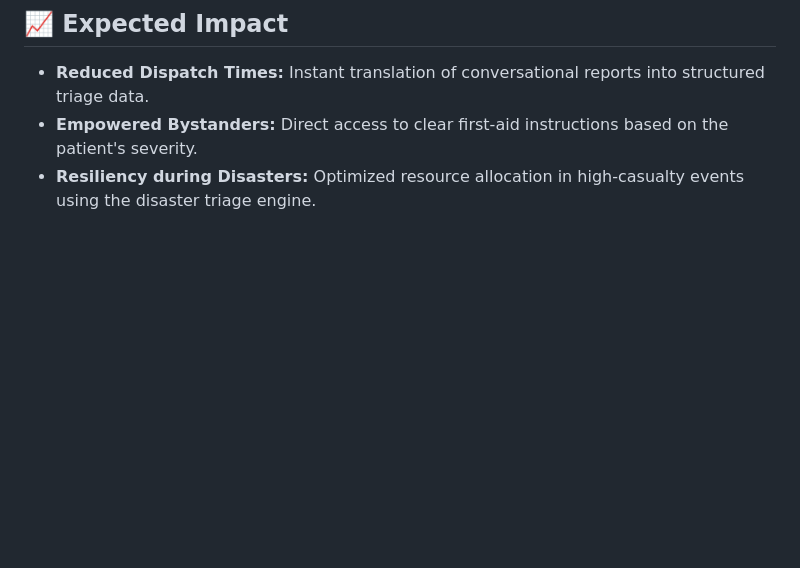
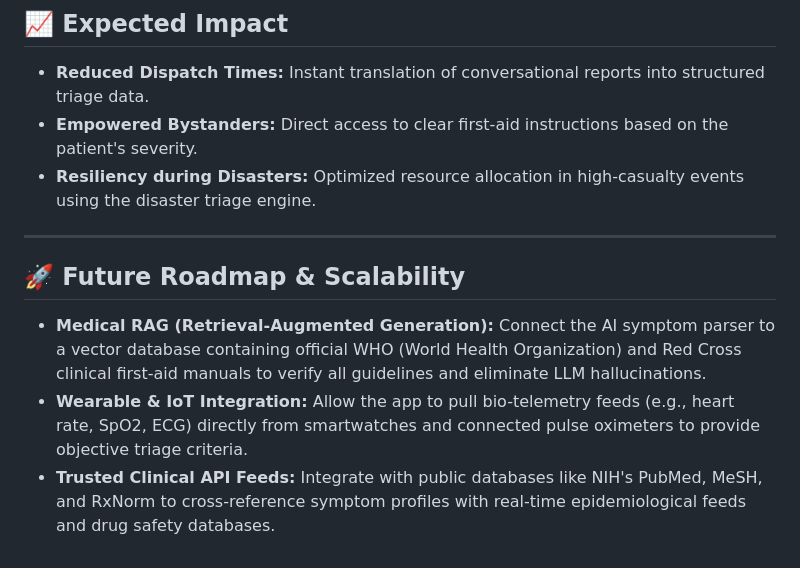
Before and after one commit to poova-dev/reliefmind-triage, a Markdown page: README.md, the part around the change. GitHub-like rendering; blank space fills up the shorter version.

Commit message:
docs: add future roadmap featuring medical data feed integration

```diff
--- a/README.md
+++ b/README.md
@@ -86,3 +86,10 @@ ReliefMind Triage takes free-text description of symptoms (via text or voice), e
 *   **Reduced Dispatch Times:** Instant translation of conversational reports into structured triage data.
 *   **Empowered Bystanders:** Direct access to clear first-aid instructions based on the patient's severity.
 *   **Resiliency during Disasters:** Optimized resource allocation in high-casualty events using the disaster triage engine.
+
+---
+
+## 🚀 Future Roadmap & Scalability
+*   **Medical RAG (Retrieval-Augmented Generation):** Connect the AI symptom parser to a vector database containing official WHO (World Health Organization) and Red Cross clinical first-aid manuals to verify all guidelines and eliminate LLM hallucinations.
+*   **Wearable & IoT Integration:** Allow the app to pull bio-telemetry feeds (e.g., heart rate, SpO2, ECG) directly from smartwatches and connected pulse oximeters to provide objective triage criteria.
+*   **Trusted Clinical API Feeds:** Integrate with public databases like NIH's PubMed, MeSH, and RxNorm to cross-reference symptom profiles with real-time epidemiological feeds and drug safety databases.
```
